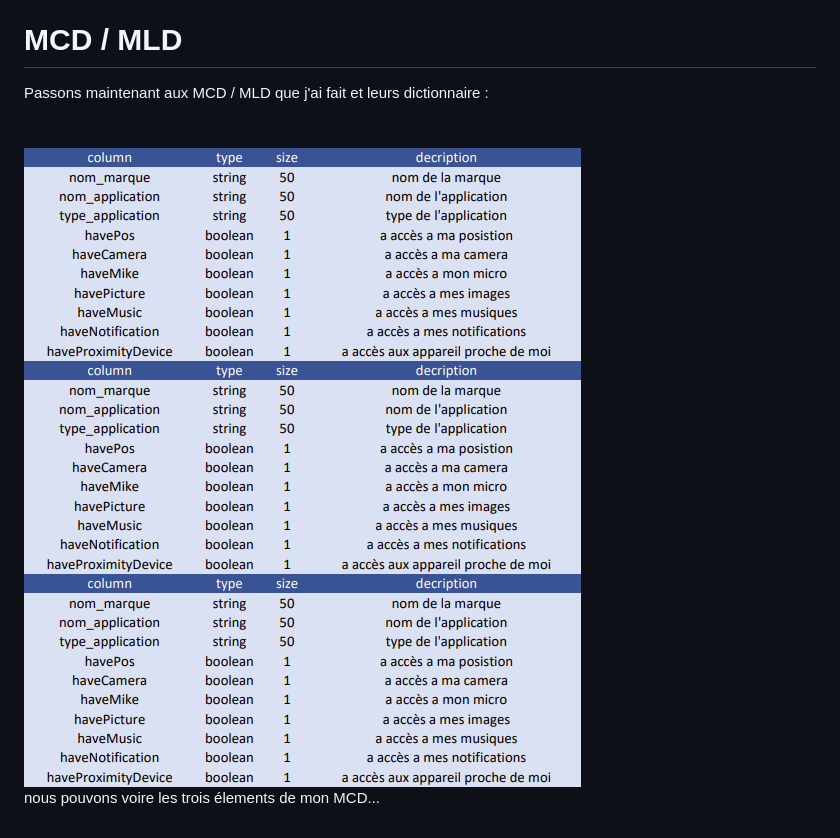
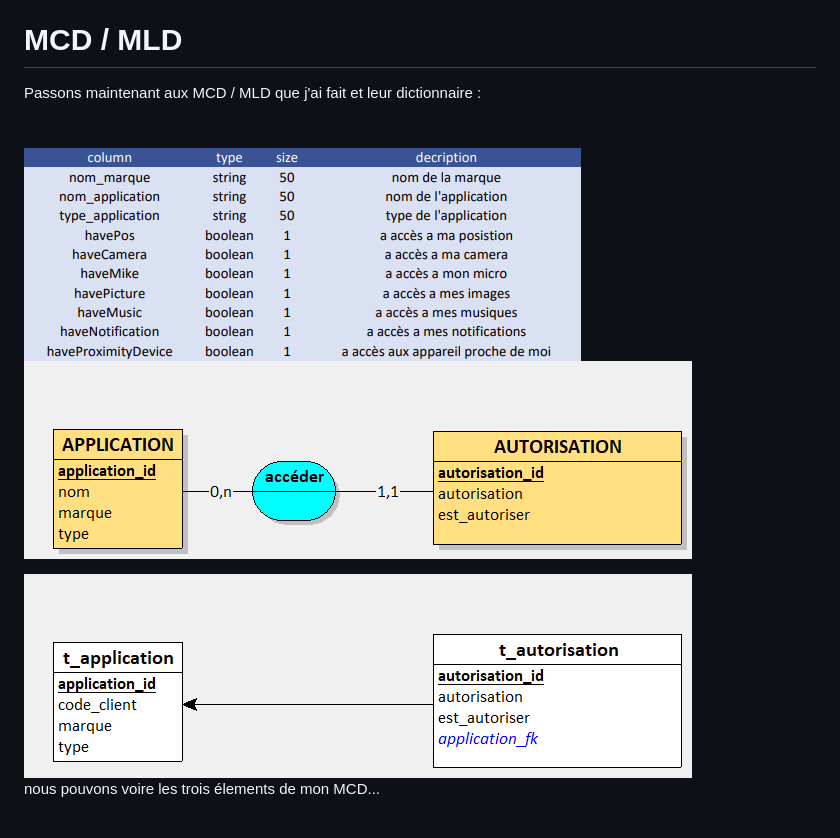
Before and after one commit to pw65trw/site-l162, a Markdown page: rapport-l162.md, the part around the change. GitHub-like rendering.

Commit message:
Fix grammar and update MCD/MLD images
Corrected grammatical errors and updated image references.

```diff
--- a/rapport-l162.md
+++ b/rapport-l162.md
@@ -138,12 +138,13 @@ Nous pouvons vite voir que cet objet à bien plus de propriété qui sont de typ
 
 # MCD / MLD
 
-Passons maintenant aux MCD / MLD que j'ai fait et leurs dictionnaire :
+Passons maintenant aux MCD / MLD que j'ai fait et leur dictionnaire :
 <br>
 <br>
 <br>
 ![dictionnaire](img/dictionaire.png)
-![dictionnaire](img/dictionaire.png)
-![dictionnaire](img/dictionaire.png)
+![dictionnaire](img/MCD.png)
+
+![dictionnaire](img/MLD.png)
 <br>
 nous pouvons voire les trois élements de mon MCD...
```
